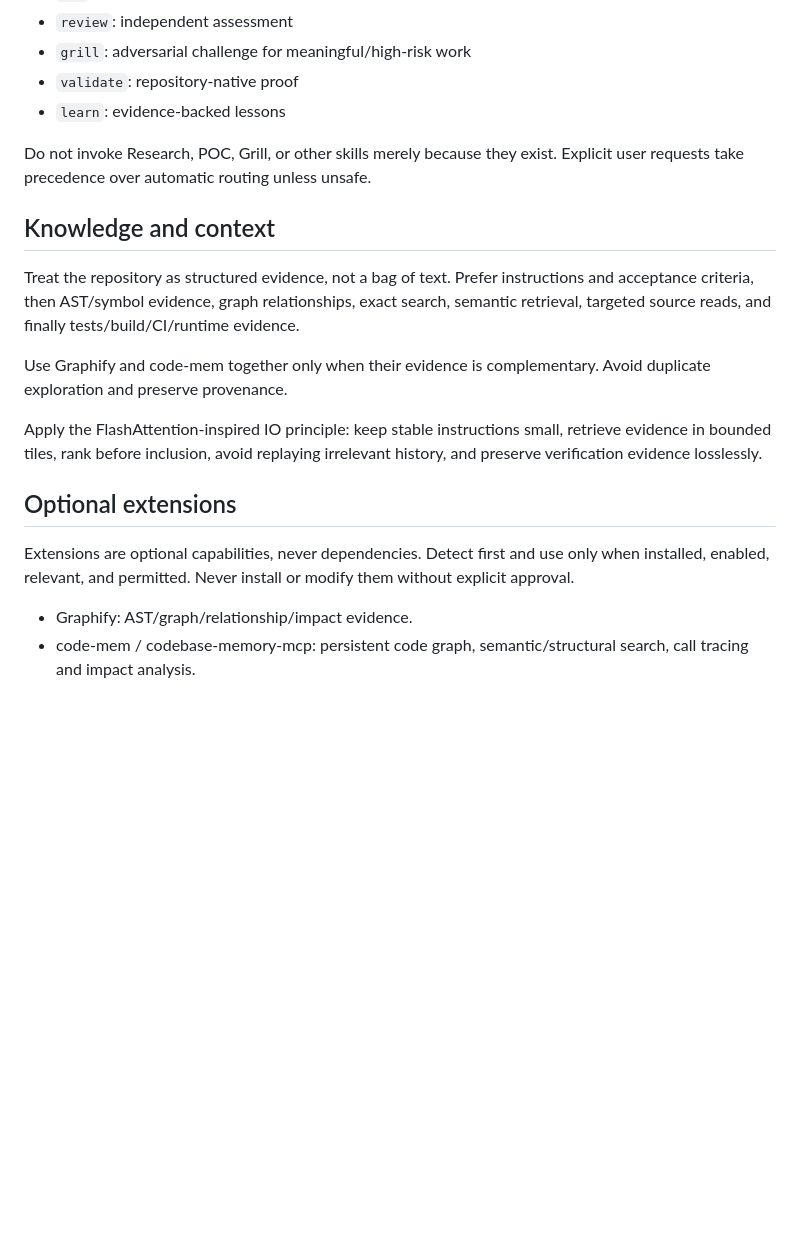
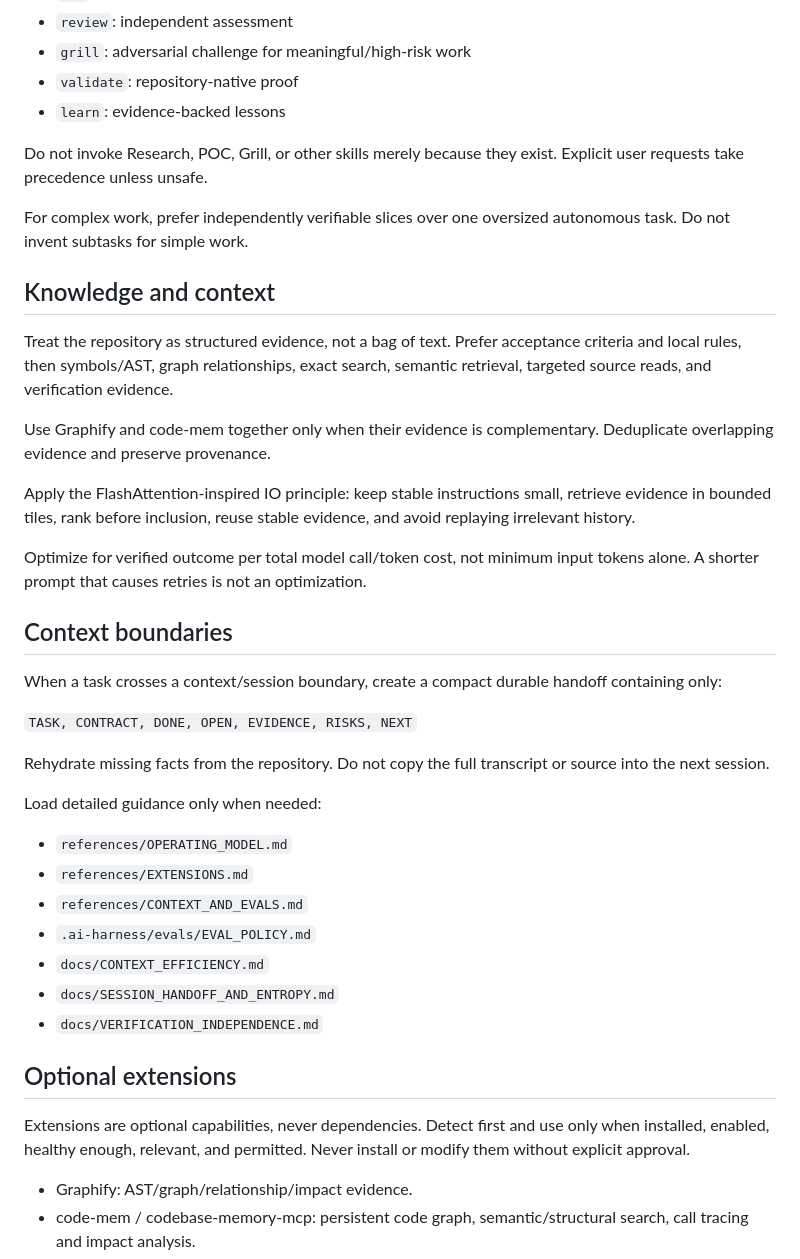
Before and after one commit to sourabhJainR/Hello_world_With_Structure, a Markdown page: skills/ai-coding-orchestrator/SKILL.md, the part around one of its changes. GitHub-like rendering; blank space fills up the shorter version.

Commit message:
Refine orchestrator for context-efficient quality

```diff
--- a/skills/ai-coding-orchestrator/SKILL.md
+++ b/skills/ai-coding-orchestrator/SKILL.md
@@ -35,19 +35,41 @@ Classify intent, scope, risk, uncertainty, reversibility, and change surface. Se
 - `validate`: repository-native proof
 - `learn`: evidence-backed lessons
 
-Do not invoke Research, POC, Grill, or other skills merely because they exist. Explicit user requests take precedence over automatic routing unless unsafe.
+Do not invoke Research, POC, Grill, or other skills merely because they exist. Explicit user requests take precedence unless unsafe.
+
+For complex work, prefer independently verifiable slices over one oversized autonomous task. Do not invent subtasks for simple work.
 
 ## Knowledge and context
 
-Treat the repository as structured evidence, not a bag of text. Prefer instructions and acceptance criteria, then AST/symbol evidence, graph relationships, exact search, semantic retrieval, targeted source reads, and finally tests/build/CI/runtime evidence.
+Treat the repository as structured evidence, not a bag of text. Prefer acceptance criteria and local rules, then symbols/AST, graph relationships, exact search, semantic retrieval, targeted source reads, and verification evidence.
 
-Use Graphify and code-mem together only when their evidence is complementary. Avoid duplicate exploration and preserve provenance.
+Use Graphify and code-mem together only when their evidence is complementary. Deduplicate overlapping evidence and preserve provenance.
 
-Apply the FlashAttention-inspired IO principle: keep stable instructions small, retrieve evidence in bounded tiles, rank before inclusion, avoid replaying irrelevant history, and preserve verification evidence losslessly.
+Apply the FlashAttention-inspired IO principle: keep stable instructions small, retrieve evidence in bounded tiles, rank before inclusion, reuse stable evidence, and avoid replaying irrelevant history.
+
+Optimize for verified outcome per total model call/token cost, not minimum input tokens alone. A shorter prompt that causes retries is not an optimization.
+
+## Context boundaries
+
+When a task crosses a context/session boundary, create a compact durable handoff containing only:
+
+`TASK, CONTRACT, DONE, OPEN, EVIDENCE, RISKS, NEXT`
+
+Rehydrate missing facts from the repository. Do not copy the full transcript or source into the next session.
+
+Load detailed guidance only when needed:
+
+- `references/OPERATING_MODEL.md`
+- `references/EXTENSIONS.md`
+- `references/CONTEXT_AND_EVALS.md`
+- `.ai-harness/evals/EVAL_POLICY.md`
+- `docs/CONTEXT_EFFICIENCY.md`
+- `docs/SESSION_HANDOFF_AND_ENTROPY.md`
+- `docs/VERIFICATION_INDEPENDENCE.md`
 
 ## Optional extensions
 
-Extensions are optional capabilities, never dependencies. Detect first and use only when installed, enabled, relevant, and permitted. Never install or modify them without explicit approval.
+Extensions are optional capabilities, never dependencies. Detect first and use only when installed, enabled, healthy enough, relevant, and permitted. Never install or modify them without explicit approval.
 
 - Graphify: AST/graph/relationship/impact evidence.
 - code-mem / codebase-memory-mcp: persistent code graph, semantic/structural search, call tracing and impact analysis.
```
Also changed, not shown: other parts of skills/ai-coding-orchestrator/SKILL.md (+20 -25 lines).
